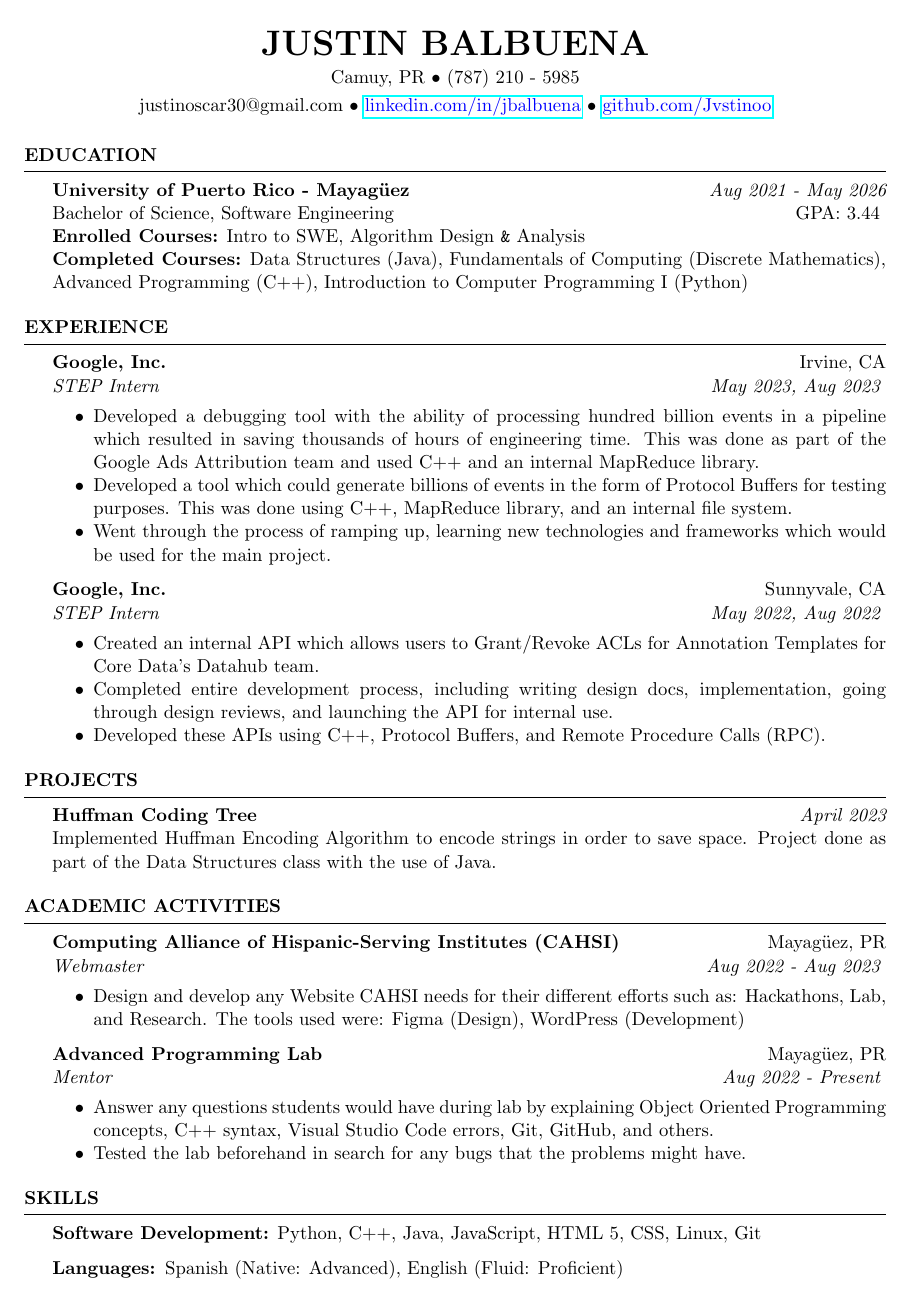
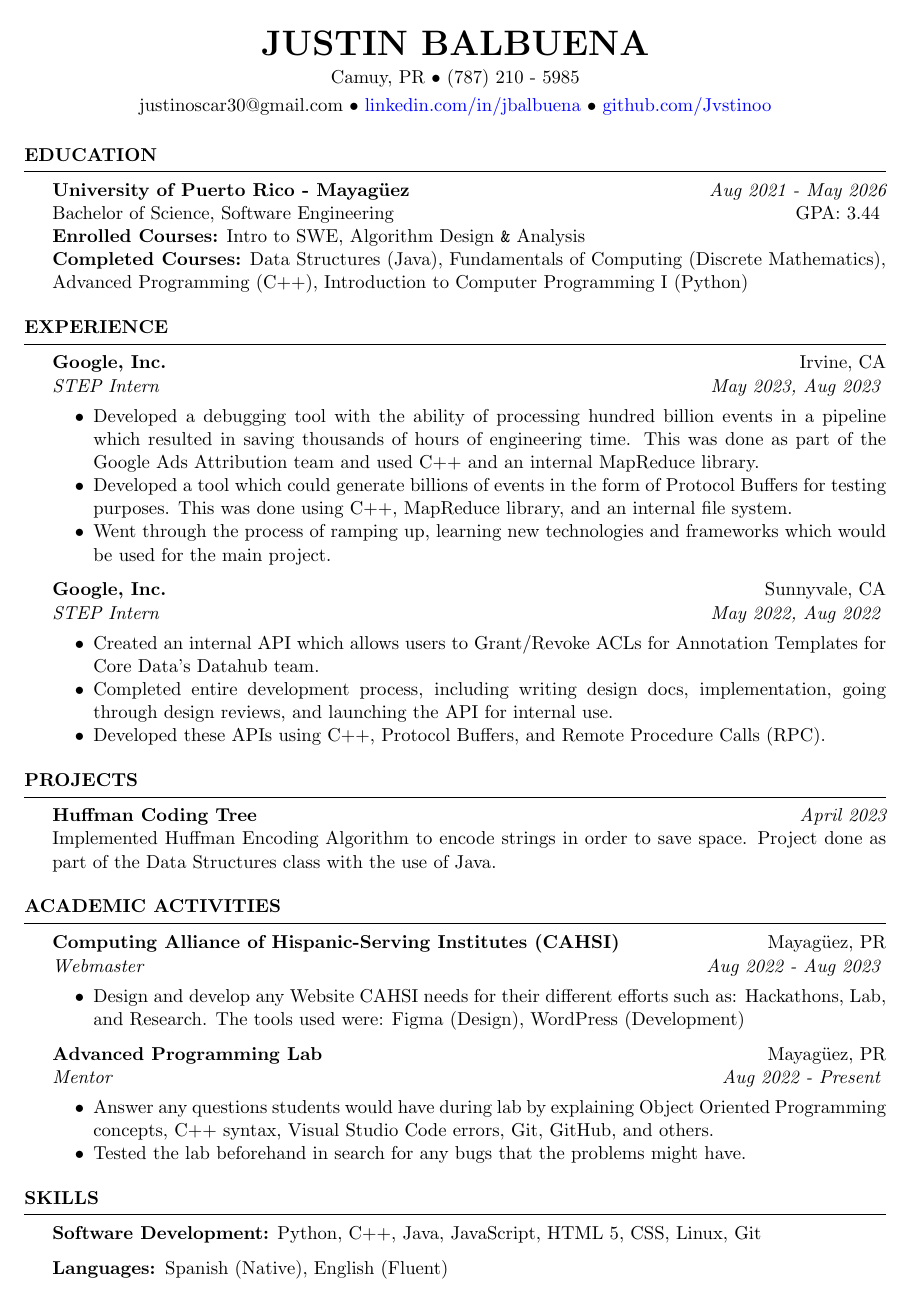
Before and after one commit to Jvstinoo/LaTeX_Resume, a LaTeX CV (resume.tex): the whole page. Compiled offline with pdfLaTeX.

```diff
--- a/resume.tex
+++ b/resume.tex
@@ -14,6 +14,11 @@
 
 \usepackage[left=0.75in,top=0.3in,right=0.75in,bottom=0.6in]{geometry} % Document margins
 \usepackage{hyperref}
+\hypersetup{
+    colorlinks=true,
+    linkcolor=black,    % Color for normal internal links
+    urlcolor=blue,       % Color for URLs
+}
 \usepackage{xcolor}
 \usepackage[normalem]{ulem}
 \newcommand{\tab}[1]{\hspace{.2667\textwidth}\rlap{#1}}
@@ -101,6 +106,6 @@
 \begin{rSection}{Skills}
 {\bf Software Development:} Python, C++, Java, JavaScript, HTML 5, CSS, Linux, Git
 
-{\bf Languages: }Spanish (Native: Advanced), English (Fluid: Proficient)
+{\bf Languages: }Spanish (Native), English (Fluent)
 \end{rSection}
 \end{document}----------------------------
```
Also changed, not shown: resumeJustin.pdf.
